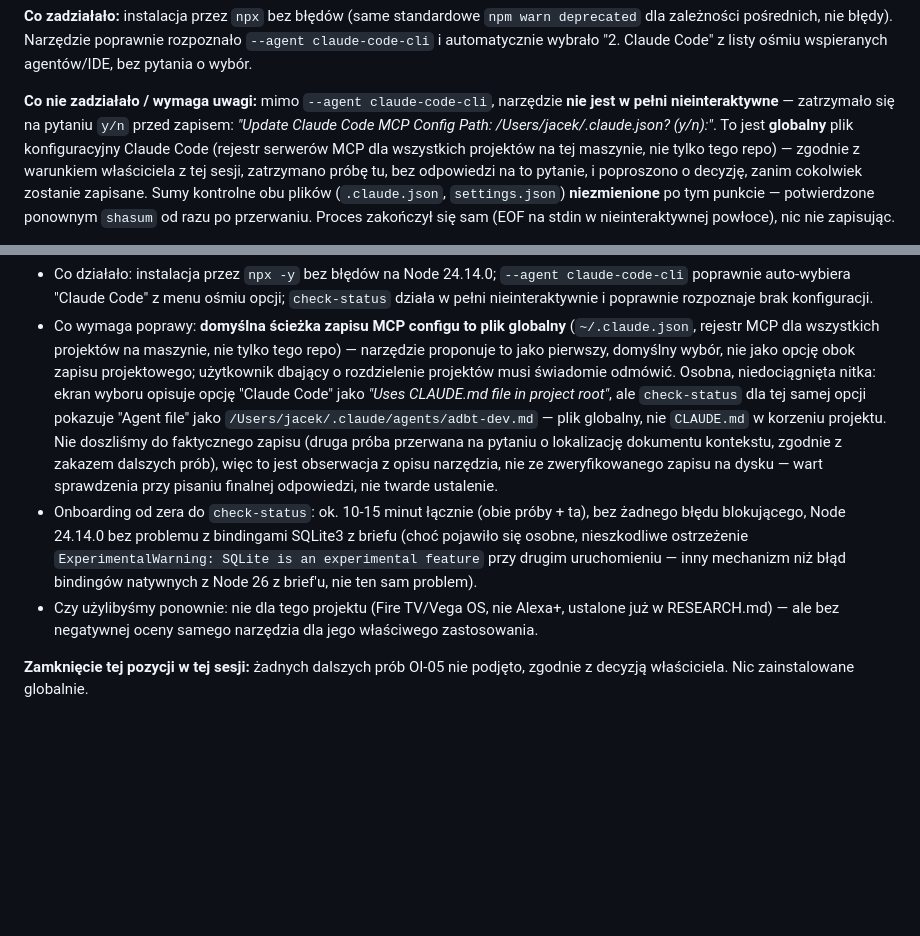
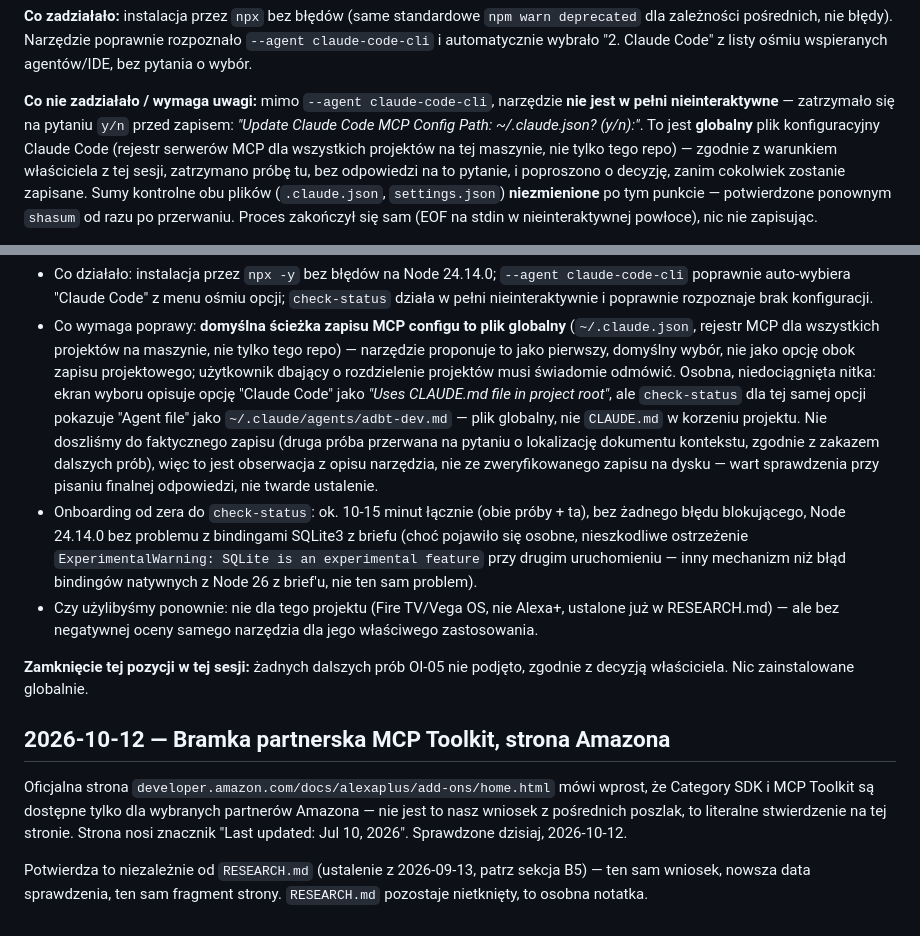
Before and after one commit to AnubisCrypto666/last-shift-mcp, a Markdown page: NOTES.md, 2 parts joined by grey strips. GitHub-like rendering; blank space fills up the shorter version.

```diff
--- a/NOTES.md
+++ b/NOTES.md
@@ -791,7 +791,7 @@ wybór.
 **Co nie zadziałało / wymaga uwagi:** mimo `--agent claude-code-cli`,
 narzędzie **nie jest w pełni nieinteraktywne** — zatrzymało się na
 pytaniu `y/n` przed zapisem: *"Update Claude Code MCP Config Path:
-/Users/jacek/.claude.json? (y/n):"*. To jest **globalny** plik
+~/.claude.json? (y/n):"*. To jest **globalny** plik
 konfiguracyjny Claude Code (rejestr serwerów MCP dla wszystkich
 projektów na tej maszynie, nie tylko tego repo) — zgodnie z warunkiem
 właściciela z tej sesji, zatrzymano próbę tu, bez odpowiedzi na to
@@ -854,7 +854,7 @@ przy pisaniu Fazy 3):**
   niedociągnięta nitka: ekran wyboru opisuje opcję "Claude Code" jako
   *"Uses CLAUDE.md file in project root"*, ale `check-status` dla tej
   samej opcji pokazuje "Agent file" jako
-  `/Users/jacek/.claude/agents/adbt-dev.md` — plik globalny, nie
+  `~/.claude/agents/adbt-dev.md` — plik globalny, nie
   `CLAUDE.md` w korzeniu projektu. Nie doszliśmy do faktycznego zapisu
   (druga próba przerwana na pytaniu o lokalizację dokumentu kontekstu,
   zgodnie z zakazem dalszych prób), więc to jest obserwacja z opisu
@@ -872,3 +872,15 @@ przy pisaniu Fazy 3):**
 
 **Zamknięcie tej pozycji w tej sesji:** żadnych dalszych prób OI-05 nie
 podjęto, zgodnie z decyzją właściciela. Nic zainstalowane globalnie.
+
+## 2026-10-12 — Bramka partnerska MCP Toolkit, strona Amazona
+
+Oficjalna strona `developer.amazon.com/docs/alexaplus/add-ons/home.html`
+mówi wprost, że Category SDK i MCP Toolkit są dostępne tylko dla
+wybranych partnerów Amazona — nie jest to nasz wniosek z pośrednich
+poszlak, to literalne stwierdzenie na tej stronie. Strona nosi znacznik
+"Last updated: Jul 10, 2026". Sprawdzone dzisiaj, 2026-10-12.
+
+Potwierdza to niezależnie od `RESEARCH.md` (ustalenie z 2026-09-13,
+patrz sekcja B5) — ten sam wniosek, nowsza data sprawdzenia, ten sam
+fragment strony. `RESEARCH.md` pozostaje nietknięty, to osobna notatka.
```
Also changed, not shown: OPEN-ITEMS.md (+3 -0 lines), plan-pracy-ostatnia-szychta.md (+23 -0 lines).
